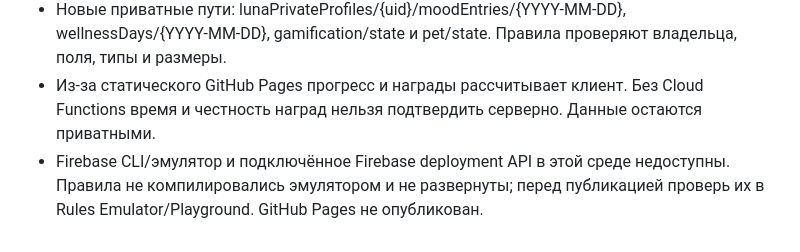
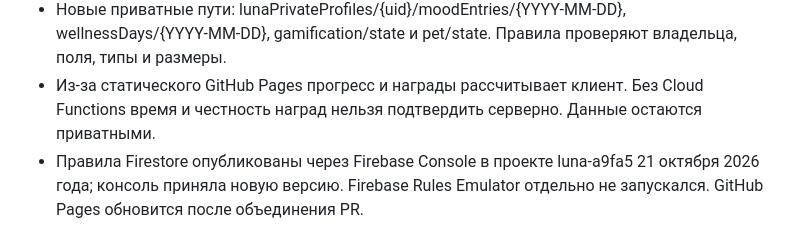
Before and after one commit to karinakolotovkina0-crypto/myfirstsite, a Markdown page: README.md, the part around the change. Rendered like a GitHub page.

Commit message:
Обновить статус публикации LUNA

```diff
--- a/README.md
+++ b/README.md
@@ -139,4 +139,4 @@ await admin.auth().setCustomUserClaims(uid, { ...(user.customClaims || {}), admi
 - Добавлены мини-игры «Найди пару» и «Три в ряд», без внешних библиотек.
 - Новые приватные пути: lunaPrivateProfiles/{uid}/moodEntries/{YYYY-MM-DD}, wellnessDays/{YYYY-MM-DD}, gamification/state и pet/state. Правила проверяют владельца, поля, типы и размеры.
 - Из-за статического GitHub Pages прогресс и награды рассчитывает клиент. Без Cloud Functions время и честность наград нельзя подтвердить серверно. Данные остаются приватными.
-- Firebase CLI/эмулятор и подключённое Firebase deployment API в этой среде недоступны. Правила не компилировались эмулятором и не развернуты; перед публикацией проверь их в Rules Emulator/Playground. GitHub Pages не опубликован.
+- Правила Firestore опубликованы через Firebase Console в проекте luna-a9fa5 21 октября 2026 года; консоль приняла новую версию. Firebase Rules Emulator отдельно не запускался. GitHub Pages обновится после объединения PR.
```
